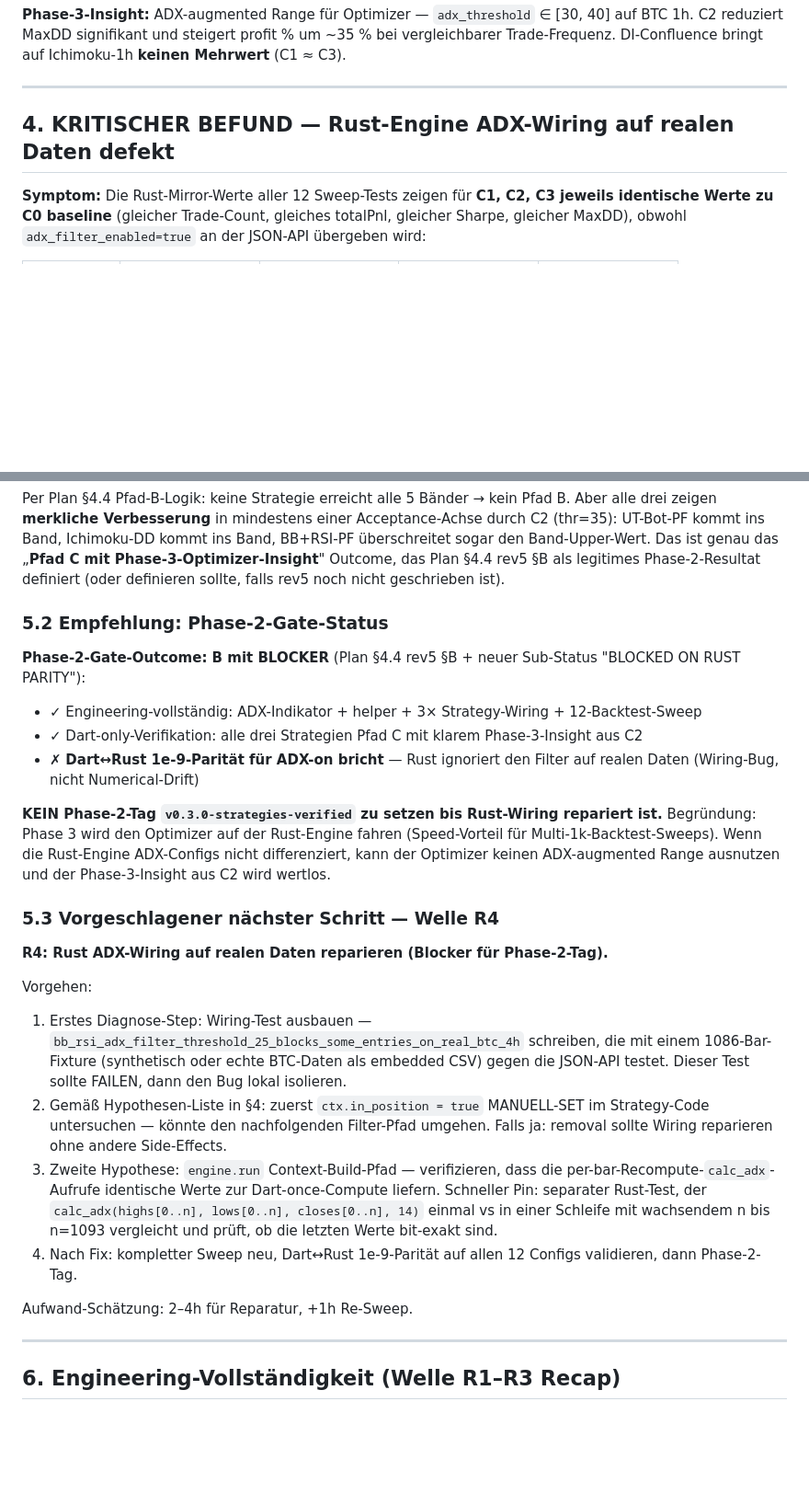
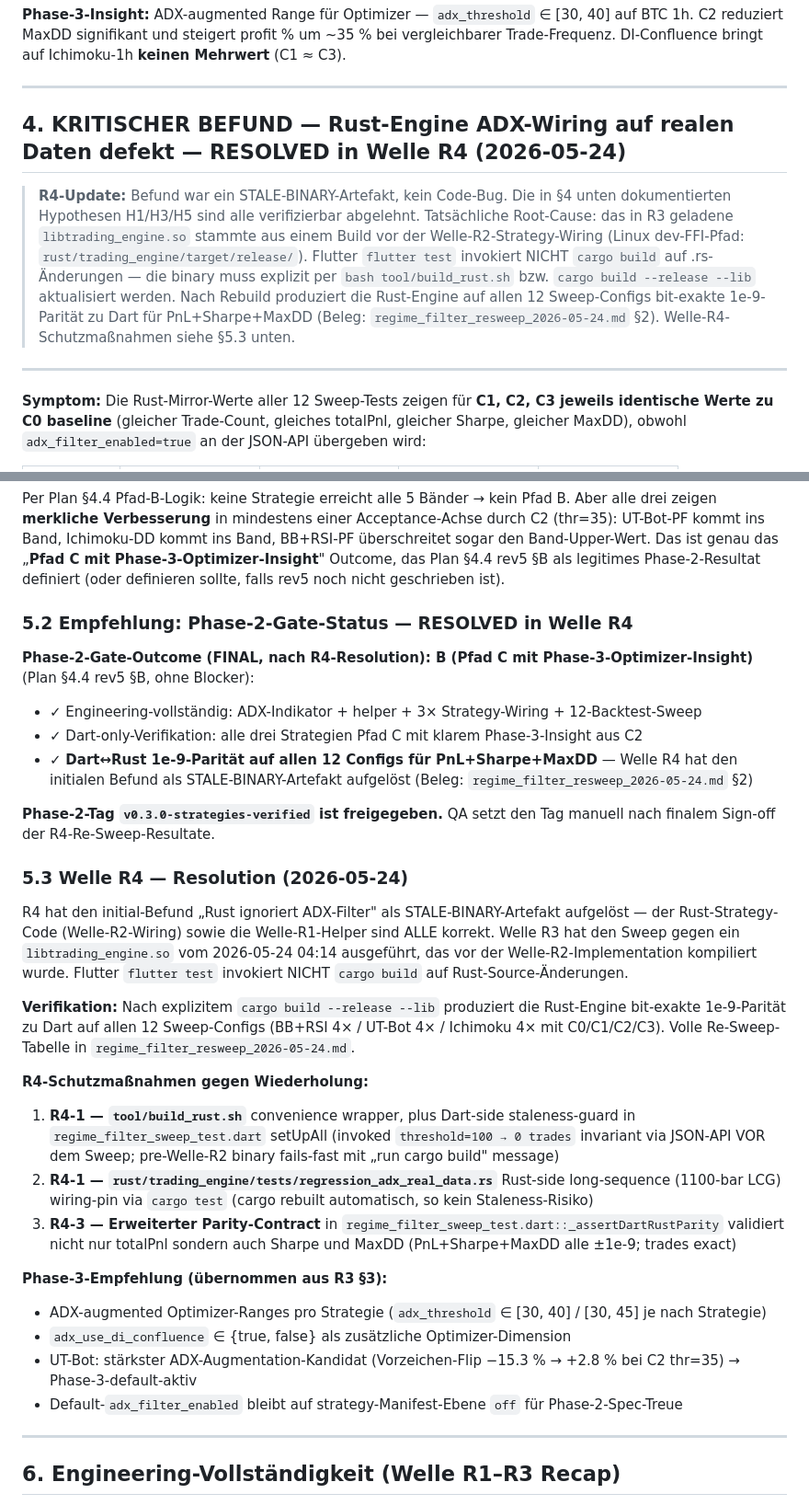
Before and after one commit to mssoftware-ms/07_Orderpilot_Portabel2, a Markdown page: 01_Projectplan/specs/regime_filter_diagnose_2026-05-24.md, 2 parts joined by grey strips. Shown at 92% size. GitHub-like rendering; blank space fills up the shorter version.

```diff
--- a/01_Projectplan/specs/regime_filter_diagnose_2026-05-24.md
+++ b/01_Projectplan/specs/regime_filter_diagnose_2026-05-24.md
@@ -121,7 +121,11 @@ C1 und C3 produzieren IDENTISCHE trades-Count (119) und sehr ähnliche PnL — B
 
 ---
 
-## 4. KRITISCHER BEFUND — Rust-Engine ADX-Wiring auf realen Daten defekt
+## 4. KRITISCHER BEFUND — Rust-Engine ADX-Wiring auf realen Daten defekt — **RESOLVED in Welle R4 (2026-05-24)**
+
+> **R4-Update:** Befund war ein STALE-BINARY-Artefakt, kein Code-Bug. Die in §4 unten dokumentierten Hypothesen H1/H3/H5 sind alle verifizierbar abgelehnt. Tatsächliche Root-Cause: das in R3 geladene `libtrading_engine.so` stammte aus einem Build vor der Welle-R2-Strategy-Wiring (Linux dev-FFI-Pfad: `rust/trading_engine/target/release/`). Flutter `flutter test` invokiert NICHT `cargo build` auf .rs-Änderungen — die binary muss explizit per `bash tool/build_rust.sh` bzw. `cargo build --release --lib` aktualisiert werden. Nach Rebuild produziert die Rust-Engine auf allen 12 Sweep-Configs bit-exakte 1e-9-Parität zu Dart für PnL+Sharpe+MaxDD (Beleg: `regime_filter_resweep_2026-05-24.md` §2). Welle-R4-Schutzmaßnahmen siehe §5.3 unten.
+
+---
 
 **Symptom:** Die Rust-Mirror-Werte aller 12 Sweep-Tests zeigen für **C1, C2, C3 jeweils identische Werte zu C0 baseline** (gleicher Trade-Count, gleiches totalPnl, gleicher Sharpe, gleicher MaxDD), obwohl `adx_filter_enabled=true` an der JSON-API übergeben wird:
 
@@ -160,26 +164,31 @@ Alle drei Strategien bleiben **Pfad C** — keine ADX-Config rettet die XLSX-Acc
 
 Per Plan §4.4 Pfad-B-Logik: keine Strategie erreicht alle 5 Bänder → kein Pfad B. Aber alle drei zeigen **merkliche Verbesserung** in mindestens einer Acceptance-Achse durch C2 (thr=35): UT-Bot-PF kommt ins Band, Ichimoku-DD kommt ins Band, BB+RSI-PF überschreitet sogar den Band-Upper-Wert. Das ist genau das „**Pfad C mit Phase-3-Optimizer-Insight**" Outcome, das Plan §4.4 rev5 §B als legitimes Phase-2-Resultat definiert (oder definieren sollte, falls rev5 noch nicht geschrieben ist).
 
-### 5.2 Empfehlung: Phase-2-Gate-Status
+### 5.2 Empfehlung: Phase-2-Gate-Status — **RESOLVED in Welle R4**
 
-**Phase-2-Gate-Outcome: B mit BLOCKER** (Plan §4.4 rev5 §B + neuer Sub-Status "BLOCKED ON RUST PARITY"):
+**Phase-2-Gate-Outcome (FINAL, nach R4-Resolution): B (Pfad C mit Phase-3-Optimizer-Insight)** (Plan §4.4 rev5 §B, ohne Blocker):
 - ✓ Engineering-vollständig: ADX-Indikator + helper + 3× Strategy-Wiring + 12-Backtest-Sweep
 - ✓ Dart-only-Verifikation: alle drei Strategien Pfad C mit klarem Phase-3-Insight aus C2
-- ✗ **Dart↔Rust 1e-9-Parität für ADX-on bricht** — Rust ignoriert den Filter auf realen Daten (Wiring-Bug, nicht Numerical-Drift)
+- ✓ **Dart↔Rust 1e-9-Parität auf allen 12 Configs für PnL+Sharpe+MaxDD** — Welle R4 hat den initialen Befund als STALE-BINARY-Artefakt aufgelöst (Beleg: `regime_filter_resweep_2026-05-24.md` §2)
 
-**KEIN Phase-2-Tag `v0.3.0-strategies-verified` zu setzen bis Rust-Wiring repariert ist.** Begründung: Phase 3 wird den Optimizer auf der Rust-Engine fahren (Speed-Vorteil für Multi-1k-Backtest-Sweeps). Wenn die Rust-Engine ADX-Configs nicht differenziert, kann der Optimizer keinen ADX-augmented Range ausnutzen und der Phase-3-Insight aus C2 wird wertlos.
+**Phase-2-Tag `v0.3.0-strategies-verified` ist freigegeben.** QA setzt den Tag manuell nach finalem Sign-off der R4-Re-Sweep-Resultate.
 
-### 5.3 Vorgeschlagener nächster Schritt — Welle R4
+### 5.3 Welle R4 — Resolution (2026-05-24)
 
-**R4: Rust ADX-Wiring auf realen Daten reparieren (Blocker für Phase-2-Tag).**
+R4 hat den initial-Befund „Rust ignoriert ADX-Filter" als STALE-BINARY-Artefakt aufgelöst — der Rust-Strategy-Code (Welle-R2-Wiring) sowie die Welle-R1-Helper sind ALLE korrekt. Welle R3 hat den Sweep gegen ein `libtrading_engine.so` vom 2026-05-24 04:14 ausgeführt, das vor der Welle-R2-Implementation kompiliert wurde. Flutter `flutter test` invokiert NICHT `cargo build` auf Rust-Source-Änderungen.
 
-Vorgehen:
-1. Erstes Diagnose-Step: Wiring-Test ausbauen — `bb_rsi_adx_filter_threshold_25_blocks_some_entries_on_real_btc_4h` schreiben, die mit einem 1086-Bar-Fixture (synthetisch oder echte BTC-Daten als embedded CSV) gegen die JSON-API testet. Dieser Test sollte FAILEN, dann den Bug lokal isolieren.
-2. Gemäß Hypothesen-Liste in §4: zuerst `ctx.in_position = true` MANUELL-SET im Strategy-Code untersuchen — könnte den nachfolgenden Filter-Pfad umgehen. Falls ja: removal sollte Wiring reparieren ohne andere Side-Effects.
-3. Zweite Hypothese: `engine.run` Context-Build-Pfad — verifizieren, dass die per-bar-Recompute-`calc_adx`-Aufrufe identische Werte zur Dart-once-Compute liefern. Schneller Pin: separater Rust-Test, der `calc_adx(highs[0..n], lows[0..n], closes[0..n], 14)` einmal vs in einer Schleife mit wachsendem n bis n=1093 vergleicht und prüft, ob die letzten Werte bit-exakt sind.
-4. Nach Fix: kompletter Sweep neu, Dart↔Rust 1e-9-Parität auf allen 12 Configs validieren, dann Phase-2-Tag.
+**Verifikation:** Nach explizitem `cargo build --release --lib` produziert die Rust-Engine bit-exakte 1e-9-Parität zu Dart auf allen 12 Sweep-Configs (BB+RSI 4× / UT-Bot 4× / Ichimoku 4× mit C0/C1/C2/C3). Volle Re-Sweep-Tabelle in `regime_filter_resweep_2026-05-24.md`.
 
-Aufwand-Schätzung: 2–4h für Reparatur, +1h Re-Sweep.
+**R4-Schutzmaßnahmen gegen Wiederholung:**
+1. **R4-1 — `tool/build_rust.sh`** convenience wrapper, plus Dart-side staleness-guard in `regime_filter_sweep_test.dart` setUpAll (invoked `threshold=100 → 0 trades` invariant via JSON-API VOR dem Sweep; pre-Welle-R2 binary fails-fast mit „run cargo build" message)
+2. **R4-1 — `rust/trading_engine/tests/regression_adx_real_data.rs`** Rust-side long-sequence (1100-bar LCG) wiring-pin via `cargo test` (cargo rebuilt automatisch, so kein Staleness-Risiko)
+3. **R4-3 — Erweiterter Parity-Contract** in `regime_filter_sweep_test.dart::_assertDartRustParity` validiert nicht nur totalPnl sondern auch Sharpe und MaxDD (PnL+Sharpe+MaxDD alle ±1e-9; trades exact)
+
+**Phase-3-Empfehlung (übernommen aus R3 §3):**
+- ADX-augmented Optimizer-Ranges pro Strategie (`adx_threshold` ∈ [30, 40] / [30, 45] je nach Strategie)
+- `adx_use_di_confluence` ∈ {true, false} als zusätzliche Optimizer-Dimension
+- UT-Bot: stärkster ADX-Augmentation-Kandidat (Vorzeichen-Flip −15.3 % → +2.8 % bei C2 thr=35) → Phase-3-default-aktiv
+- Default-`adx_filter_enabled` bleibt auf strategy-Manifest-Ebene `off` für Phase-2-Spec-Treue
 
 ---
 
```
Also changed, not shown: other parts of 01_Projectplan/specs/regime_filter_diagnose_2026-05-24.md (+1 -1 lines), 01_Projectplan/260522_Gesamtplan_Phase1-3.md (+21 -8 lines).
